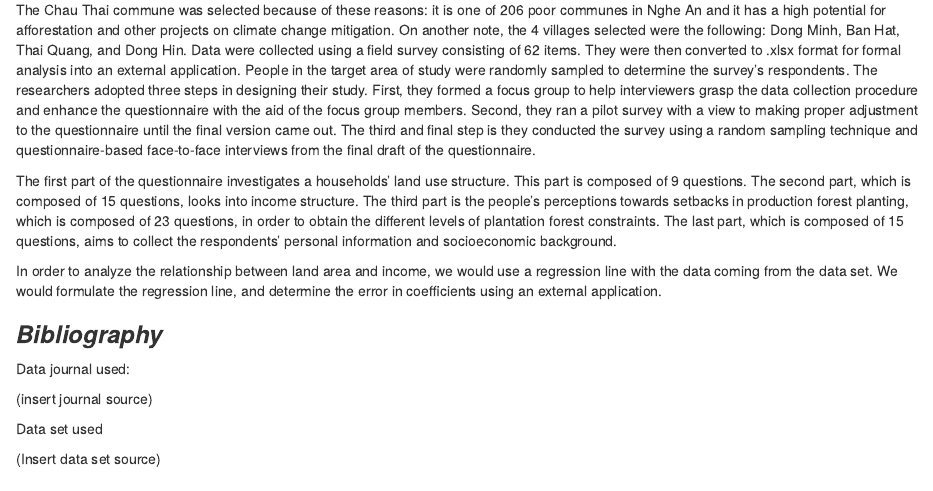
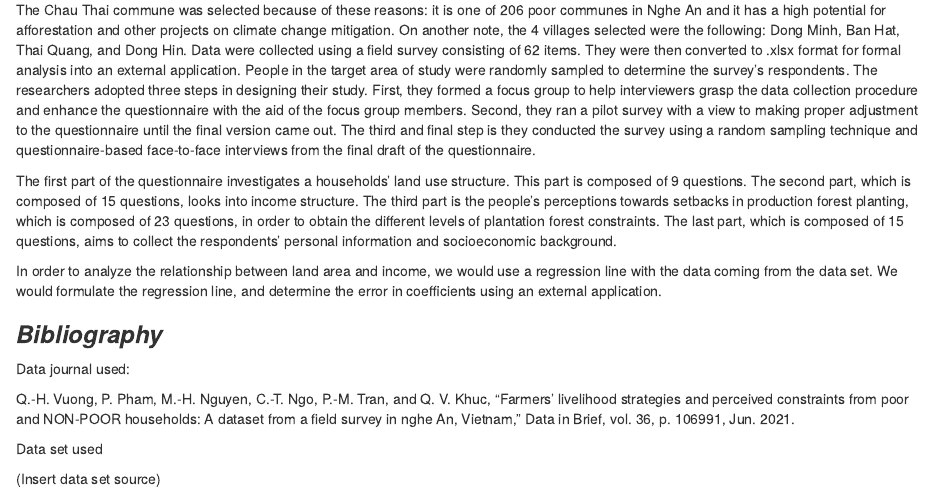
Before and after one commit to N1L1/4th-Markdown-Assignment, an R Markdown document (4th Markdown Assignment.Rmd): the page in a window 1100 px wide, from 640 px down. Rendered offline with R 4.5, knitr and Pandoc, with nearby package versions.

Commit message:
4th markdown assignment v. 0.015
Added data journal source

```diff
--- a/4th Markdown Assignment.Rmd
+++ b/4th Markdown Assignment.Rmd
@@ -29,7 +29,7 @@ In order to analyze the relationship between land area and income, we would use
 
 Data journal used:
 
-(insert journal source)
+Q.-H. Vuong, P. Pham, M.-H. Nguyen, C.-T. Ngo, P.-M. Tran, and Q. V. Khuc, “Farmers’ livelihood strategies and perceived constraints from poor and NON-POOR households: A dataset from a field survey in nghe An, Vietnam,” Data in Brief, vol. 36, p. 106991, Jun. 2021.
 
 Data set used
 
```
